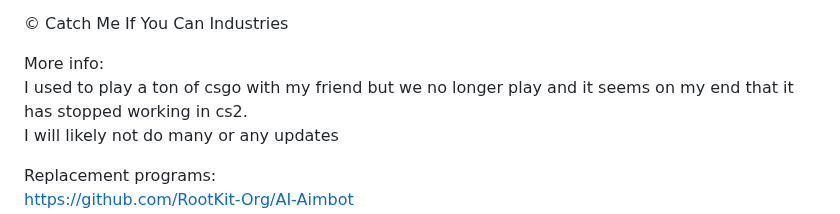
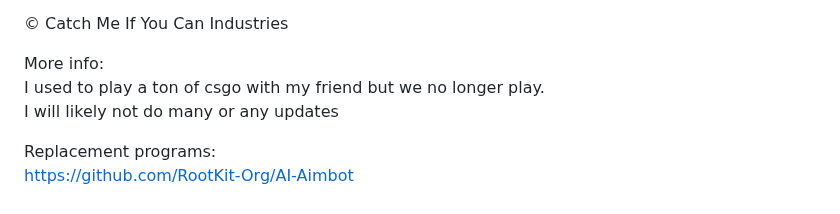
Before and after one commit to ai-aimbot/AIMr, a Markdown page: README.md, the part around the change. Drawn GitHub-style.

```diff
--- a/README.md
+++ b/README.md
@@ -74,7 +74,7 @@ Any things you tried: <br>
 © Catch Me If You Can Industries
 
 More info: <br>
-I used to play a ton of csgo with my friend but we no longer play and it seems on my end that it has stopped working in cs2. <br>
+I used to play a ton of csgo with my friend but we no longer play. <br>
 I will likely not do many or any updates
 
 Replacement programs: <br>
```
